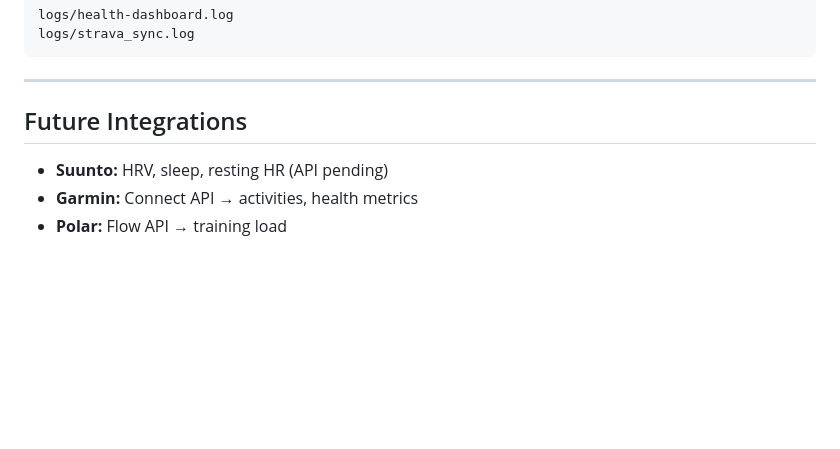
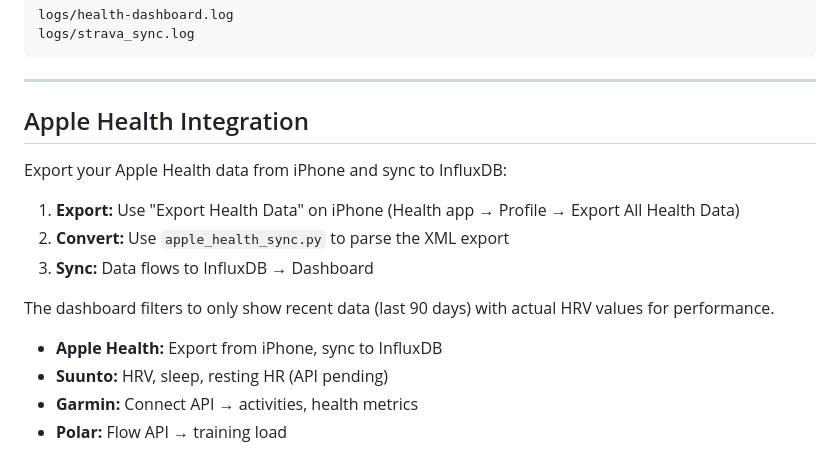
Before and after one commit to ElClawdia/auroran-health-dashboard, a Markdown page: README.md, the part around the change. GitHub-like rendering; blank space fills up the shorter version.

Commit message:
README: Add Apple Health integration

```diff
--- a/README.md
+++ b/README.md
@@ -162,8 +162,17 @@ logs/strava_sync.log
 
 ---
 
-## Future Integrations
+## Apple Health Integration
 
+Export your Apple Health data from iPhone and sync to InfluxDB:
+
+1. **Export:** Use "Export Health Data" on iPhone (Health app → Profile → Export All Health Data)
+2. **Convert:** Use `apple_health_sync.py` to parse the XML export
+3. **Sync:** Data flows to InfluxDB → Dashboard
+
+The dashboard filters to only show recent data (last 90 days) with actual HRV values for performance.
+
+- **Apple Health:** Export from iPhone, sync to InfluxDB
 - **Suunto:** HRV, sleep, resting HR (API pending)
 - **Garmin:** Connect API → activities, health metrics
 - **Polar:** Flow API → training load
```
